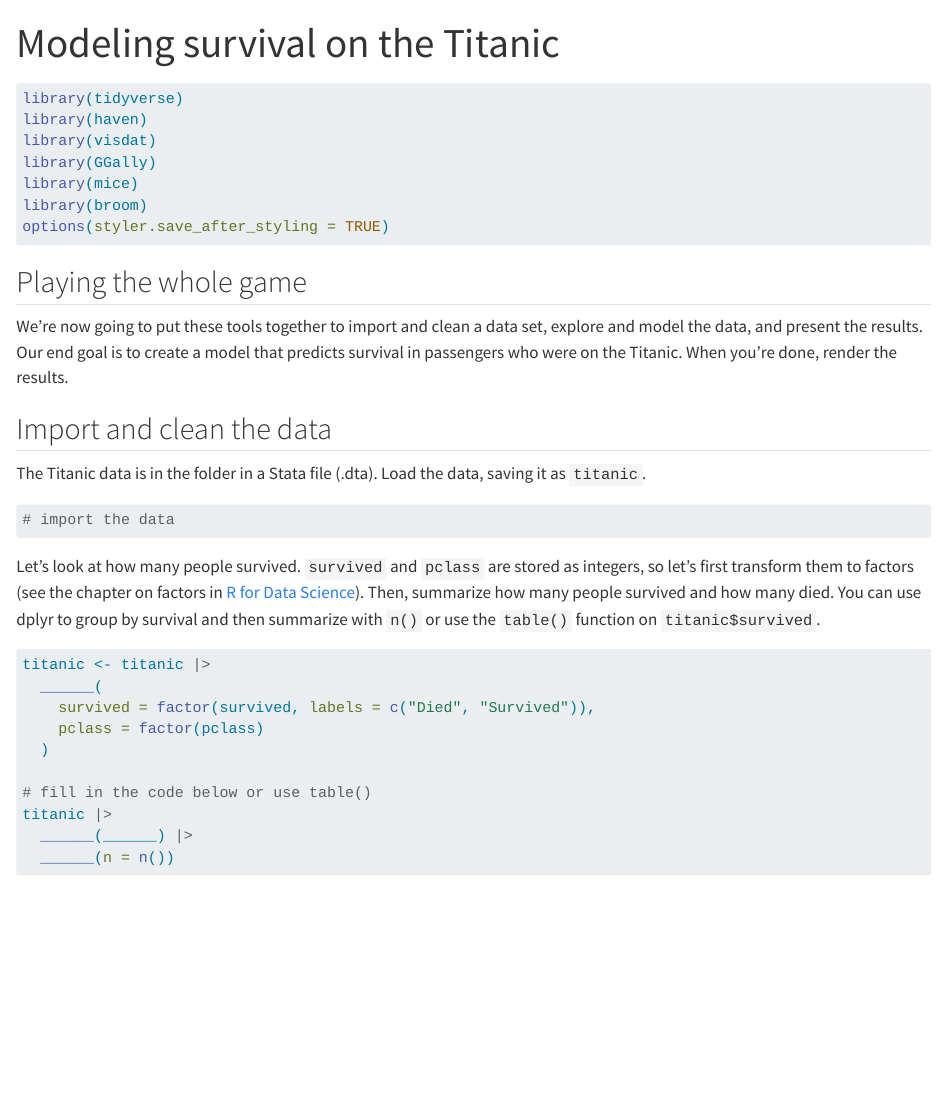
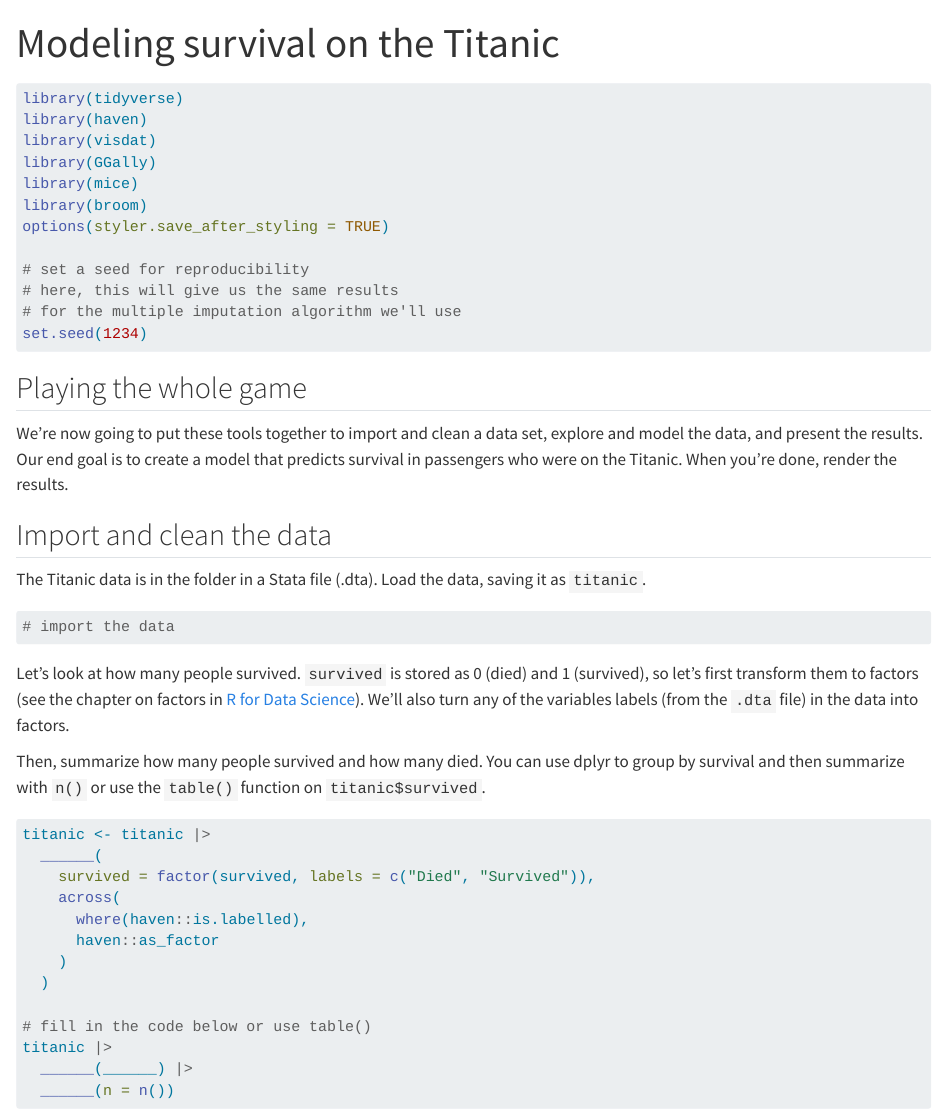
Before and after one commit to emptyfield-ds/ds_whole_game, a Quarto document (project.qmd): the page in a window 1100 px wide, from its top. Rendered offline with R 4.5, knitr and Pandoc in place of Quarto, with nearby package versions.

Commit message:
Render module: 2024-08-13 17:23:24.133497

````diff
--- a/project.qmd
+++ b/project.qmd
@@ -13,6 +13,11 @@ library(GGally)
 library(mice)
 library(broom)
 options(styler.save_after_styling = TRUE)
+
+# set a seed for reproducibility
+# here, this will give us the same results
+# for the multiple imputation algorithm we'll use
+set.seed(1234)
 ```
 
 ## Playing the whole game
@@ -28,13 +33,18 @@ The Titanic data is in the folder in a Stata file (.dta). Load the data, saving
 
 ```
 
-Let's look at how many people survived. `survived` and `pclass` are stored as integers, so let's first transform them to factors (see the chapter on factors in [R for Data Science](https://r4ds.had.co.nz/factors.html)). Then, summarize how many people survived and how many died. You can use dplyr to group by survival and then summarize with `n()` or use the `table()` function on `titanic$survived`.
+Let's look at how many people survived. `survived` is stored as 0 (died) and 1 (survived), so let's first transform them to factors (see the chapter on factors in [R for Data Science](https://r4ds.had.co.nz/factors.html)). We'll also turn any of the variables labels (from the `.dta` file) in the data into factors.
+
+Then, summarize how many people survived and how many died. You can use dplyr to group by survival and then summarize with `n()` or use the `table()` function on `titanic$survived`.
 
 ```{r}
 titanic <- titanic |>
   ______(
     survived = factor(survived, labels = c("Died", "Survived")),
-    pclass = factor(pclass)
+    across(
+      where(haven::is.labelled),
+      haven::as_factor
+    )
   )
 
 # fill in the code below or use table()
````
Also changed, not shown: project.qmd (4 more changed lines).
